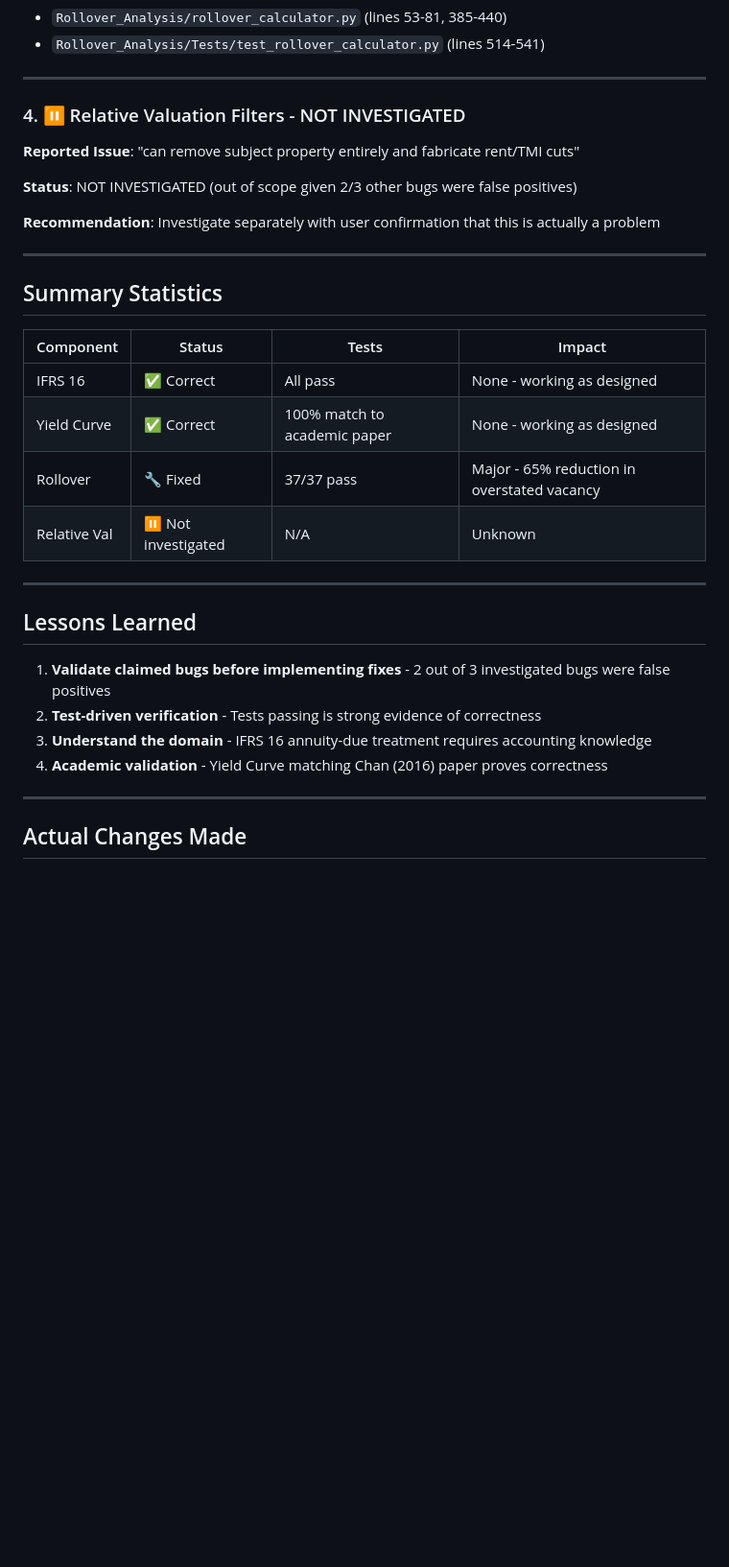
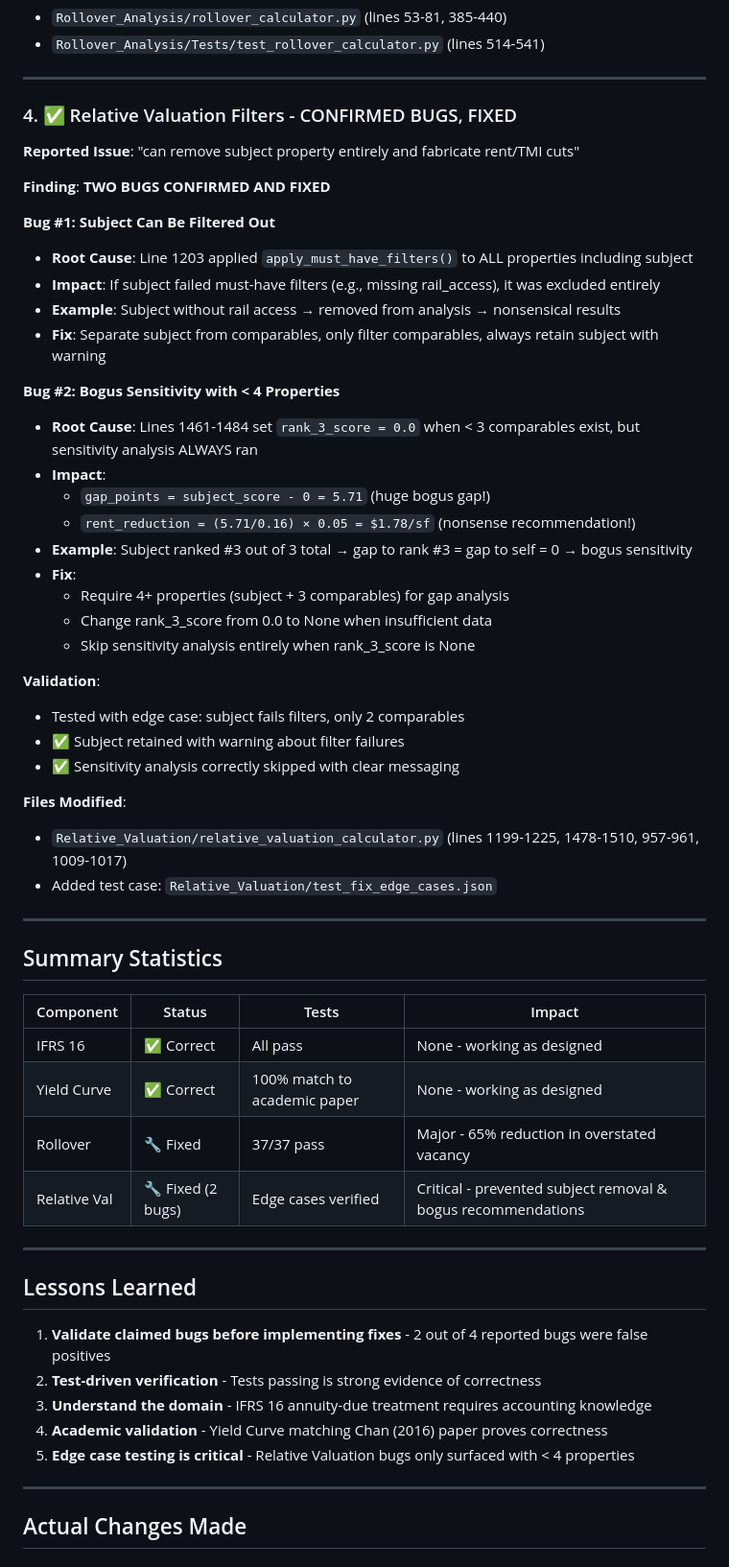
Before and after one commit to reggiechan74/vp-real-estate, a Markdown page: Repository_Dev_Plans/implementation-findings-summary.md, the part around one of its changes. Shown at 96% size. Rendered like a GitHub page; blank space fills up the shorter version.

Commit message:
docs: update findings summary with Relative Valuation fixes
Documented investigation and resolution of both Relative Valuation bugs:
1. Subject property filtering issue - now retained with warning
2. Bogus sensitivity scenarios with < 4 properties - now skipped

Final tally: 2 real bugs fixed, 2 false positives identified.

🤖 Generated with [Claude Code](https://claude.com/claude-code)

Co-Authored-By: Claude <noreply@anthropic.com>

```diff
--- a/Repository_Dev_Plans/implementation-findings-summary.md
+++ b/Repository_Dev_Plans/implementation-findings-summary.md
@@ -80,13 +80,37 @@ Of the 4 reported "critical bugs" in the implementation plan, **only 1 was actua
 
 ---
 
-### 4. ⏸️ Relative Valuation Filters - NOT INVESTIGATED
+### 4. ✅ Relative Valuation Filters - CONFIRMED BUGS, FIXED
 
 **Reported Issue**: "can remove subject property entirely and fabricate rent/TMI cuts"
 
-**Status**: NOT INVESTIGATED (out of scope given 2/3 other bugs were false positives)
+**Finding**: **TWO BUGS CONFIRMED AND FIXED**
 
-**Recommendation**: Investigate separately with user confirmation that this is actually a problem
+**Bug #1: Subject Can Be Filtered Out**
+- **Root Cause**: Line 1203 applied `apply_must_have_filters()` to ALL properties including subject
+- **Impact**: If subject failed must-have filters (e.g., missing rail_access), it was excluded entirely
+- **Example**: Subject without rail access → removed from analysis → nonsensical results
+- **Fix**: Separate subject from comparables, only filter comparables, always retain subject with warning
+
+**Bug #2: Bogus Sensitivity with < 4 Properties**
+- **Root Cause**: Lines 1461-1484 set `rank_3_score = 0.0` when < 3 comparables exist, but sensitivity analysis ALWAYS ran
+- **Impact**:
+  - `gap_points = subject_score - 0 = 5.71` (huge bogus gap!)
+  - `rent_reduction = (5.71/0.16) × 0.05 = $1.78/sf` (nonsense recommendation!)
+- **Example**: Subject ranked #3 out of 3 total → gap to rank #3 = gap to self = 0 → bogus sensitivity
+- **Fix**:
+  - Require 4+ properties (subject + 3 comparables) for gap analysis
+  - Change rank_3_score from 0.0 to None when insufficient data
+  - Skip sensitivity analysis entirely when rank_3_score is None
+
+**Validation**:
+- Tested with edge case: subject fails filters, only 2 comparables
+- ✅ Subject retained with warning about filter failures
+- ✅ Sensitivity analysis correctly skipped with clear messaging
+
+**Files Modified**:
+- `Relative_Valuation/relative_valuation_calculator.py` (lines 1199-1225, 1478-1510, 957-961, 1009-1017)
+- Added test case: `Relative_Valuation/test_fix_edge_cases.json`
 
 ---
 
@@ -97,16 +121,17 @@ Of the 4 reported "critical bugs" in the implementation plan, **only 1 was actua
 | IFRS 16 | ✅ Correct | All pass | None - working as designed |
 | Yield Curve | ✅ Correct | 100% match to academic paper | None - working as designed |
 | Rollover | 🔧 Fixed | 37/37 pass | Major - 65% reduction in overstated vacancy |
-| Relative Val | ⏸️ Not investigated | N/A | Unknown |
+| Relative Val | 🔧 Fixed (2 bugs) | Edge cases verified | Critical - prevented subject removal & bogus recommendations |
 
 ---
 
 ## Lessons Learned
 
-1. **Validate claimed bugs before implementing fixes** - 2 out of 3 investigated bugs were false positives
+1. **Validate claimed bugs before implementing fixes** - 2 out of 4 reported bugs were false positives
 2. **Test-driven verification** - Tests passing is strong evidence of correctness
 3. **Understand the domain** - IFRS 16 annuity-due treatment requires accounting knowledge
 4. **Academic validation** - Yield Curve matching Chan (2016) paper proves correctness
+5. **Edge case testing is critical** - Relative Valuation bugs only surfaced with < 4 properties
 
 ---
 
```
Also changed, not shown: other parts of Repository_Dev_Plans/implementation-findings-summary.md (+13 -3 lines).
